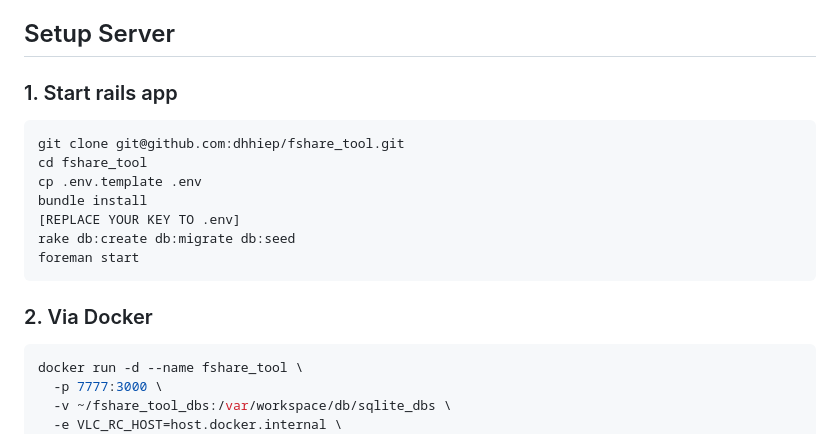
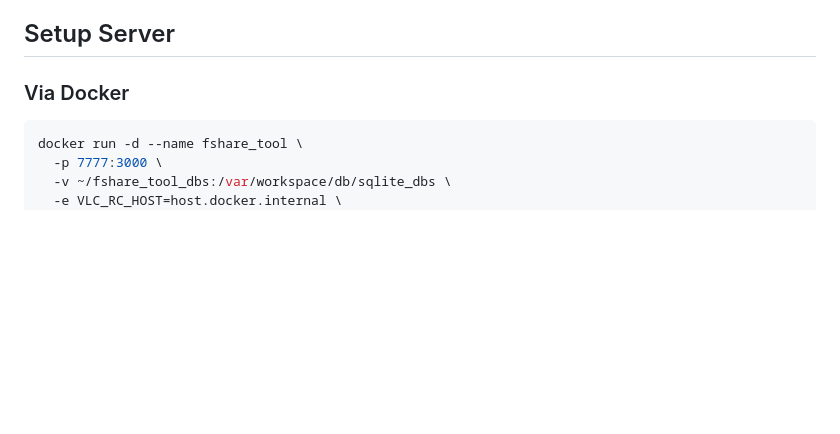
Before and after one commit to dhhiep/fshare_tool, a Markdown page: README.md, the part around the change. Drawn GitHub-style; blank space fills up the shorter version.

Commit message:
doc(remove): start server native

````diff
--- a/README.md
+++ b/README.md
@@ -13,18 +13,7 @@ To obtain Fshare API keys, follow these steps:
 
 ## Setup Server
 
-### 1. Start rails app
-```bash
-git clone git@github.com:dhhiep/fshare_tool.git
-cd fshare_tool
-cp .env.template .env
-bundle install
-[REPLACE YOUR KEY TO .env]
-rake db:create db:migrate db:seed
-foreman start
-```
-
-### 2. Via Docker
+### Via Docker
 ```bash
 docker run -d --name fshare_tool \
   -p 7777:3000 \
````
